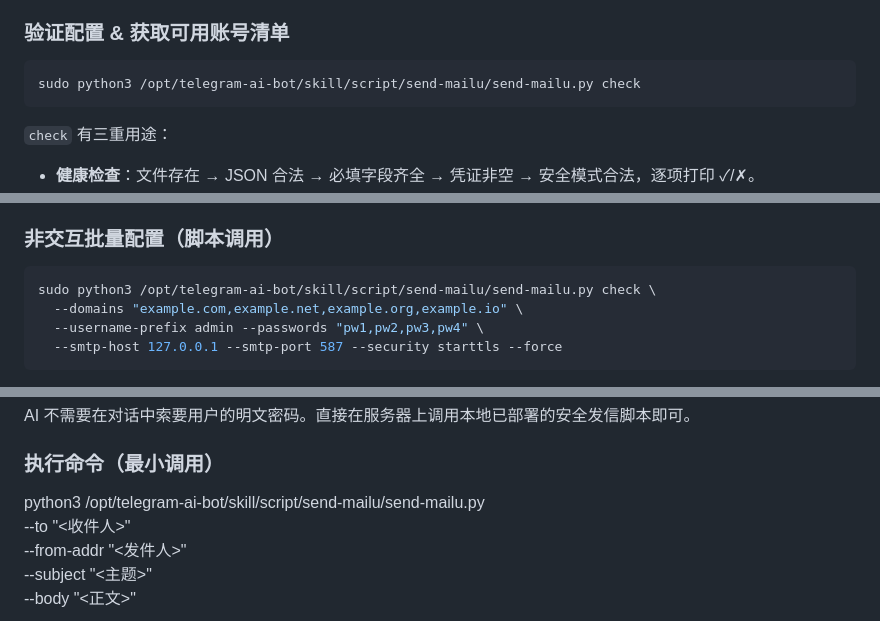
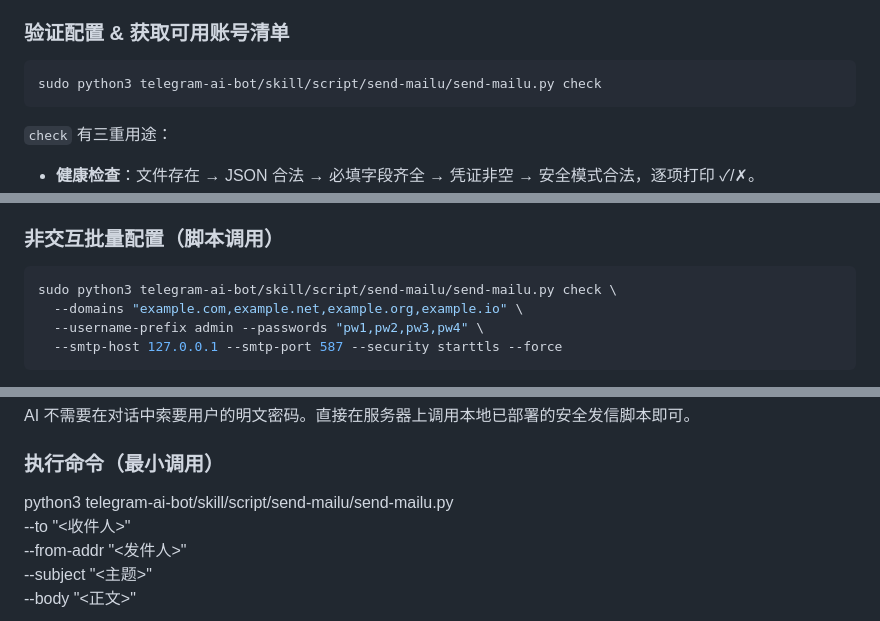
Before and after one commit to HANLINGVABCN/xgent-telegram, a Markdown page: skill/send-mailu.md, 3 parts joined by grey strips. Rendered like a GitHub page.

````diff
--- a/skill/send-mailu.md
+++ b/skill/send-mailu.md
@@ -38,7 +38,7 @@ sudo python3 /opt/telegram-ai-bot/skill/script/send-mailu/send-mailu.py check
 ### 验证配置 & 获取可用账号清单
 
 ```bash
-sudo python3 /opt/telegram-ai-bot/skill/script/send-mailu/send-mailu.py check
+sudo python3 telegram-ai-bot/skill/script/send-mailu/send-mailu.py check
 ```
 
 `check` 有三重用途：
@@ -54,7 +54,7 @@ sudo python3 /opt/telegram-ai-bot/skill/script/send-mailu/send-mailu.py check
 ### 非交互批量配置（脚本调用）
 
 ```bash
-sudo python3 /opt/telegram-ai-bot/skill/script/send-mailu/send-mailu.py check \
+sudo python3 telegram-ai-bot/skill/script/send-mailu/send-mailu.py check \
   --domains "example.com,example.net,example.org,example.io" \
   --username-prefix admin --passwords "pw1,pw2,pw3,pw4" \
   --smtp-host 127.0.0.1 --smtp-port 587 --security starttls --force
@@ -83,7 +83,7 @@ AI 不需要在对话中索要用户的明文密码。直接在服务器上调
 
 ### 执行命令（最小调用）
 
-python3 /opt/telegram-ai-bot/skill/script/send-mailu/send-mailu.py \
+python3 telegram-ai-bot/skill/script/send-mailu/send-mailu.py \
   --to "<收件人>" \
   --from-addr "<发件人>" \
   --subject "<主题>" \
````
Also changed, not shown: other parts of skill/send-mailu.md (+7 -7 lines).
